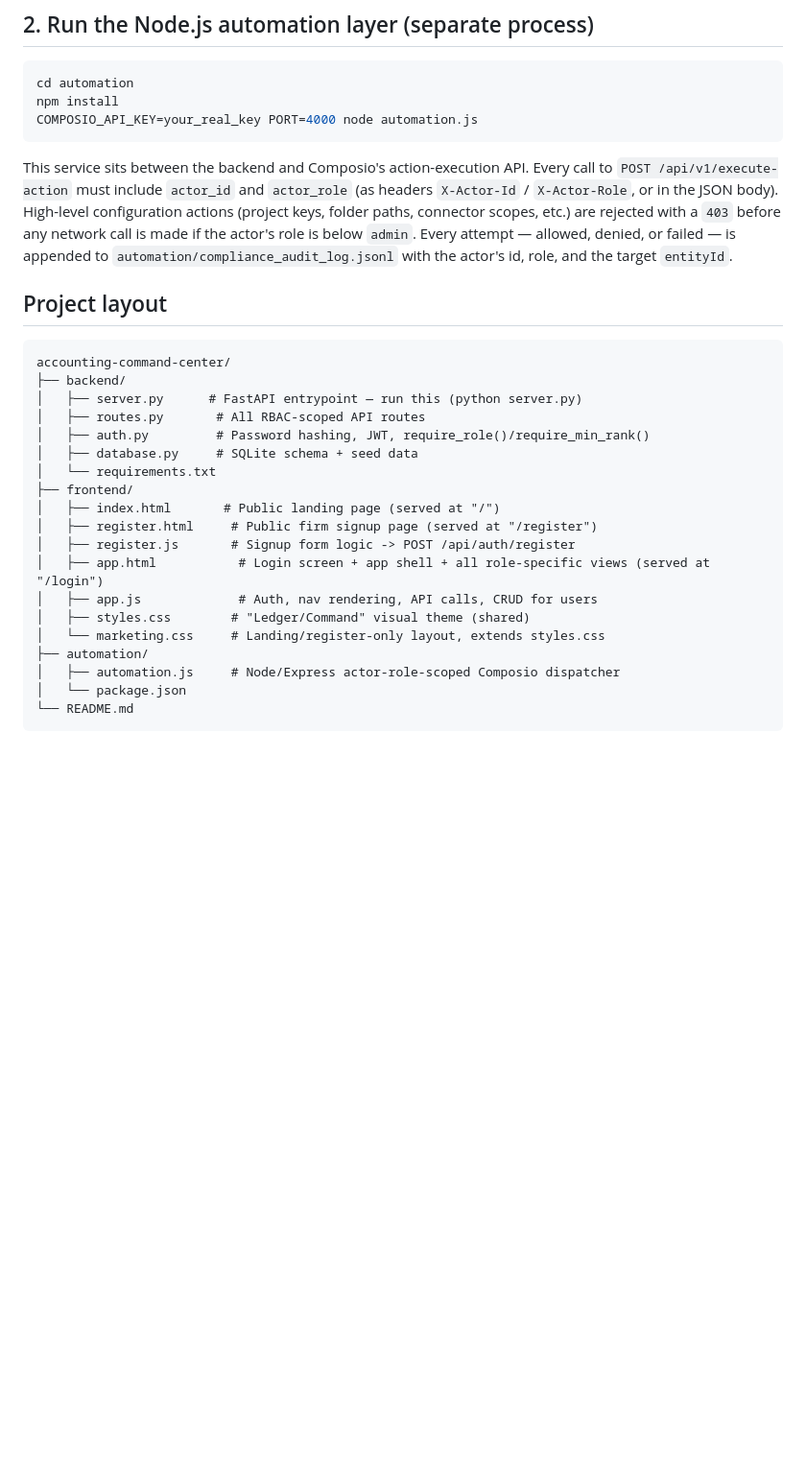
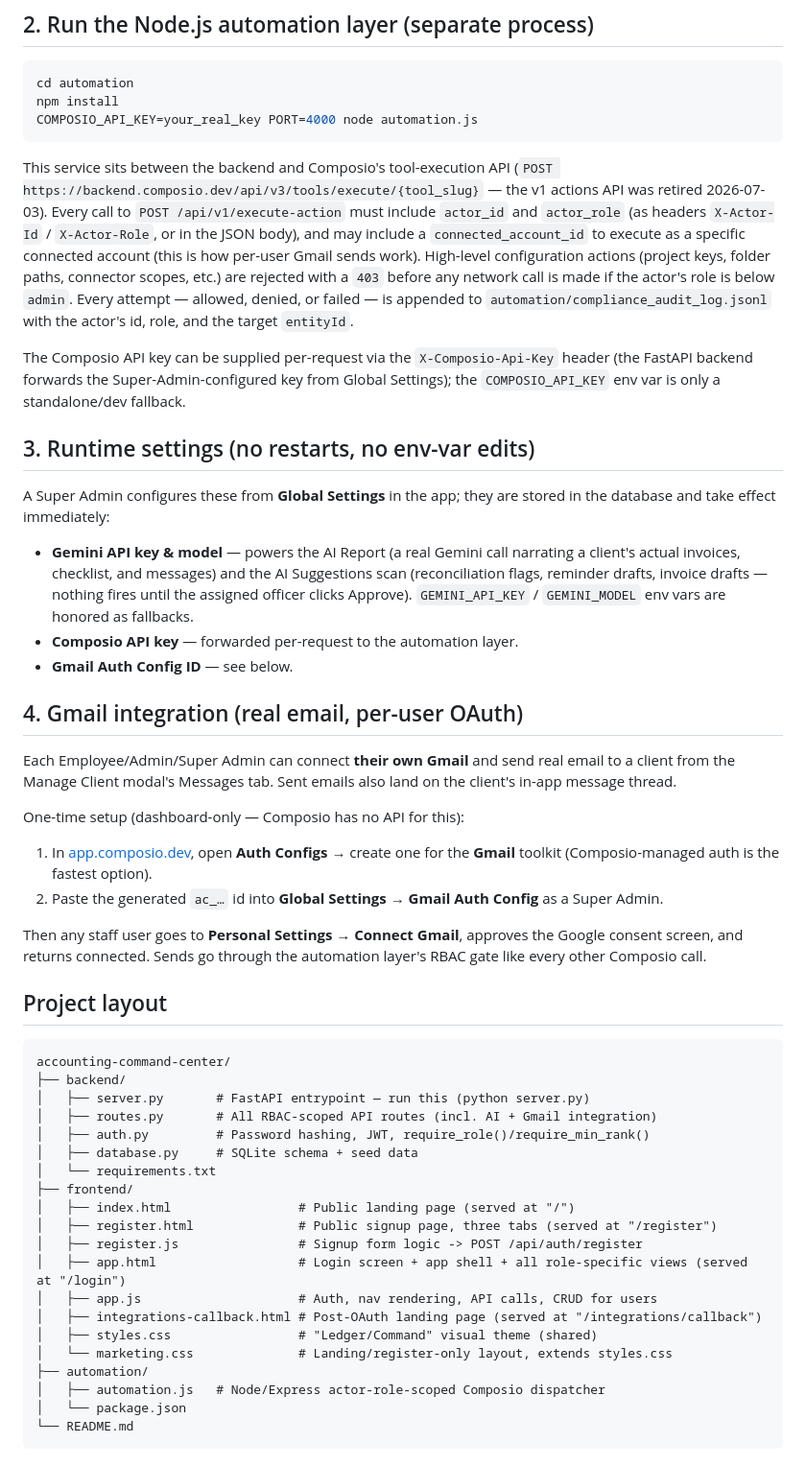
Before and after one commit to CalebPrince/ledger-command, a Markdown page: README.md, the part around one of its changes. Shown at 96% size. GitHub-like rendering; blank space fills up the shorter version.

Commit message:
Update README: signup paths, runtime settings, Gmail integration, Composio v3

````diff
--- a/README.md
+++ b/README.md
@@ -68,35 +74,76 @@ npm install
 COMPOSIO_API_KEY=your_real_key PORT=4000 node automation.js
 ```
 
-This service sits between the backend and Composio's action-execution API.
-Every call to `POST /api/v1/execute-action` must include `actor_id` and
-`actor_role` (as headers `X-Actor-Id` / `X-Actor-Role`, or in the JSON body).
-High-level configuration actions (project keys, folder paths, connector
-scopes, etc.) are rejected with a `403` before any network call is made if
-the actor's role is below `admin`. Every attempt — allowed, denied, or
-failed — is appended to `automation/compliance_audit_log.jsonl` with the
-actor's id, role, and the target `entityId`.
+This service sits between the backend and Composio's tool-execution API
+(`POST https://backend.composio.dev/api/v3/tools/execute/{tool_slug}` —
+the v1 actions API was retired 2026-07-03). Every call to
+`POST /api/v1/execute-action` must include `actor_id` and `actor_role`
+(as headers `X-Actor-Id` / `X-Actor-Role`, or in the JSON body), and may
+include a `connected_account_id` to execute as a specific connected
+account (this is how per-user Gmail sends work). High-level configuration
+actions (project keys, folder paths, connector scopes, etc.) are rejected
+with a `403` before any network call is made if the actor's role is below
+`admin`. Every attempt — allowed, denied, or failed — is appended to
+`automation/compliance_audit_log.jsonl` with the actor's id, role, and the
+target `entityId`.
+
+The Composio API key can be supplied per-request via the
+`X-Composio-Api-Key` header (the FastAPI backend forwards the
+Super-Admin-configured key from Global Settings); the `COMPOSIO_API_KEY`
+env var is only a standalone/dev fallback.
+
+## 3. Runtime settings (no restarts, no env-var edits)
+
+A Super Admin configures these from **Global Settings** in the app; they
+are stored in the database and take effect immediately:
+
+- **Gemini API key & model** — powers the AI Report (a real Gemini call
+  narrating a client's actual invoices, checklist, and messages) and the
+  AI Suggestions scan (reconciliation flags, reminder drafts, invoice
+  drafts — nothing fires until the assigned officer clicks Approve).
+  `GEMINI_API_KEY` / `GEMINI_MODEL` env vars are honored as fallbacks.
+- **Composio API key** — forwarded per-request to the automation layer.
+- **Gmail Auth Config ID** — see below.
+
+## 4. Gmail integration (real email, per-user OAuth)
+
+Each Employee/Admin/Super Admin can connect **their own Gmail** and send
+real email to a client from the Manage Client modal's Messages tab. Sent
+emails also land on the client's in-app message thread.
+
+One-time setup (dashboard-only — Composio has no API for this):
+
+1. In [app.composio.dev](https://app.composio.dev), open **Auth Configs**
+   → create one for the **Gmail** toolkit (Composio-managed auth is the
+   fastest option).
+2. Paste the generated `ac_…` id into **Global Settings → Gmail Auth
+   Config** as a Super Admin.
+
+Then any staff user goes to **Personal Settings → Connect Gmail**,
+approves the Google consent screen, and returns connected. Sends go
+through the automation layer's RBAC gate like every other Composio call.
 
 ## Project layout
 
 ```
 accounting-command-center/
 ├── backend/
-│   ├── server.py      # FastAPI entrypoint — run this (python server.py)
-│   ├── routes.py       # All RBAC-scoped API routes
+│   ├── server.py       # FastAPI entrypoint — run this (python server.py)
+│   ├── routes.py       # All RBAC-scoped API routes (incl. AI + Gmail integration)
 │   ├── auth.py         # Password hashing, JWT, require_role()/require_min_rank()
 │   ├── database.py     # SQLite schema + seed data
 │   └── requirements.txt
 ├── frontend/
-│   ├── index.html       # Public landing page (served at "/")
-│   ├── register.html     # Public firm signup page (served at "/register")
-│   ├── register.js       # Signup form logic -> POST /api/auth/register
-│   ├── app.html           # Login screen + app shell + all role-specific views (served at "/login")
-│   ├── app.js             # Auth, nav rendering, API calls, CRUD for users
-│   ├── styles.css        # "Ledger/Command" visual theme (shared)
-│   └── marketing.css     # Landing/register-only layout, extends styles.css
+│   ├── index.html                 # Public landing page (served at "/")
+│   ├── register.html              # Public signup page, three tabs (served at "/register")
+│   ├── register.js                # Signup form logic -> POST /api/auth/register
+│   ├── app.html                   # Login screen + app shell + all role-specific views (served at "/login")
+│   ├── app.js                     # Auth, nav rendering, API calls, CRUD for users
+│   ├── integrations-callback.html # Post-OAuth landing page (served at "/integrations/callback")
+│   ├── styles.css                 # "Ledger/Command" visual theme (shared)
+│   └── marketing.css              # Landing/register-only layout, extends styles.css
 ├── automation/
-│   ├── automation.js     # Node/Express actor-role-scoped Composio dispatcher
+│   ├── automation.js   # Node/Express actor-role-scoped Composio dispatcher
 │   └── package.json
 └── README.md
 ```
````
Also changed, not shown: other parts of README.md (+27 -21 lines).
